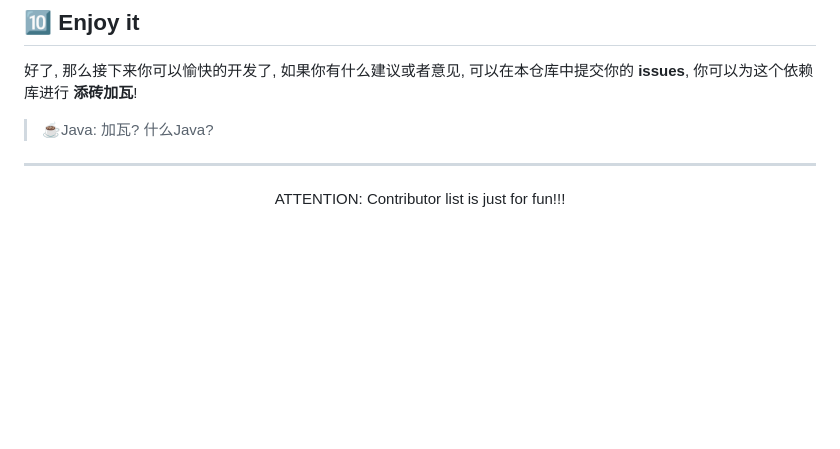
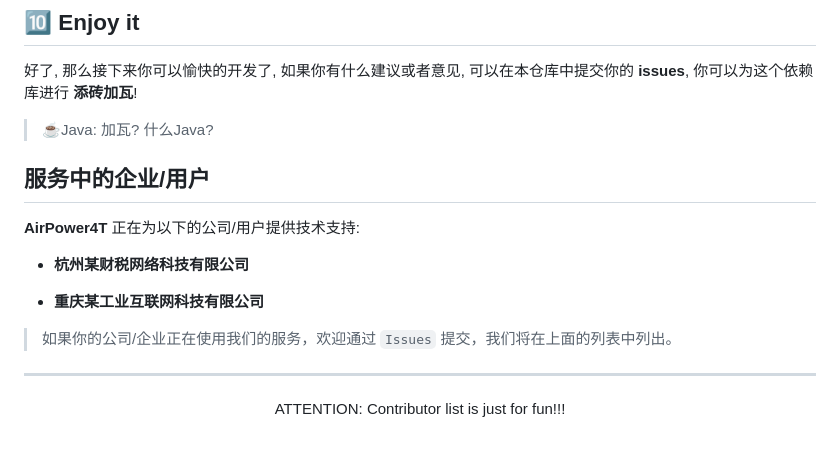
Before and after one commit to HammCn/AirPower4T, a Markdown page: README.md, the part around the change. Rendered like a GitHub page; blank space fills up the shorter version.

Commit message:
docs(airpower): 添加用户列表到README以展示服务支持
Signed-off-by: Hamm <majhamm@qq.com>

```diff
--- a/README.md
+++ b/README.md
@@ -157,9 +157,17 @@ yarn l
 
 > ☕️Java: 加瓦? 什么Java?
 
+## 服务中的企业/用户
+
+**AirPower4T** 正在为以下的公司/用户提供技术支持:
+
+- **杭州某财税网络科技有限公司**
+
+- **重庆某工业互联网科技有限公司**
+
+> 如果你的公司/企业正在使用我们的服务，欢迎通过 `Issues` 提交，我们将在上面的列表中列出。
 
 ---
-
 
 <p align="center">
 ATTENTION: Contributor list is just for fun!!!
```
